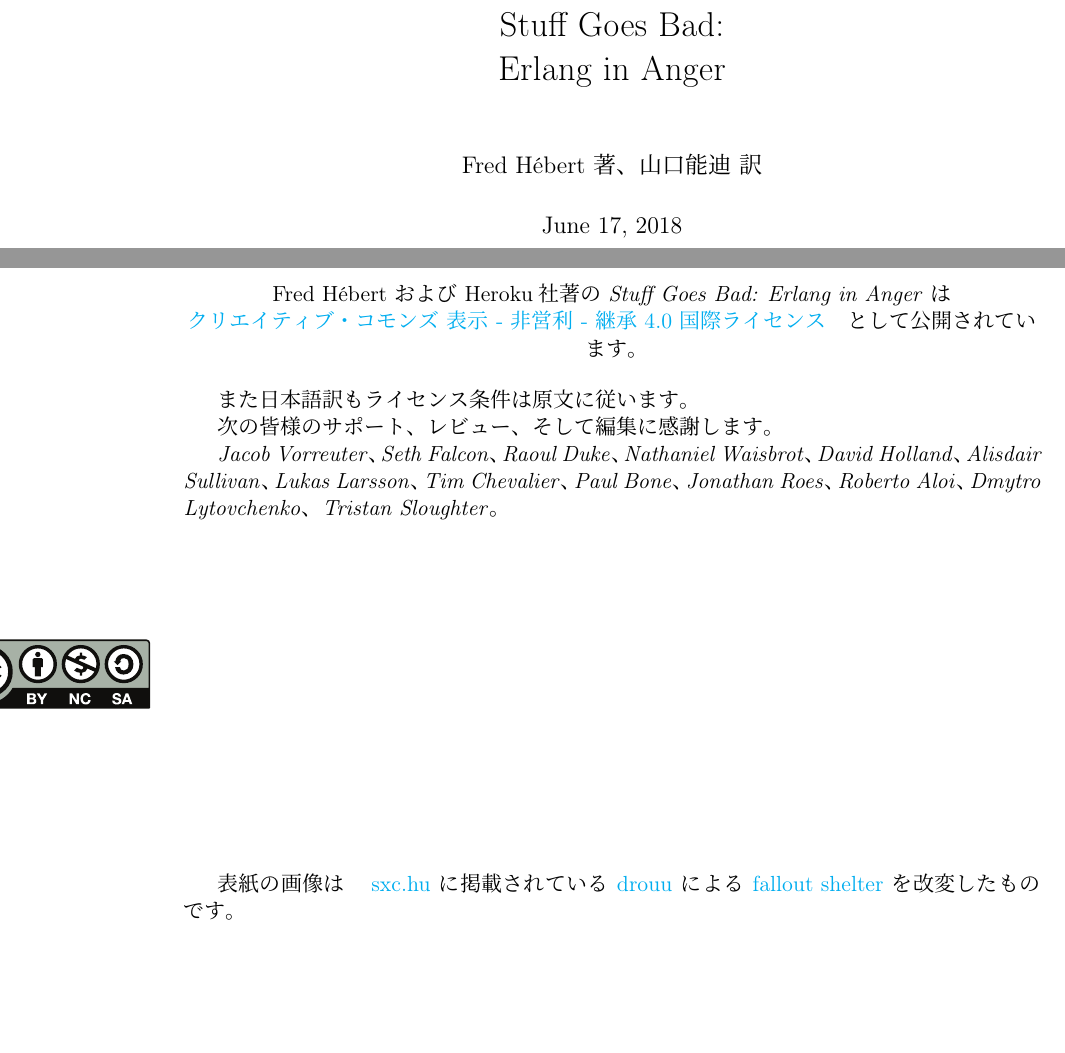
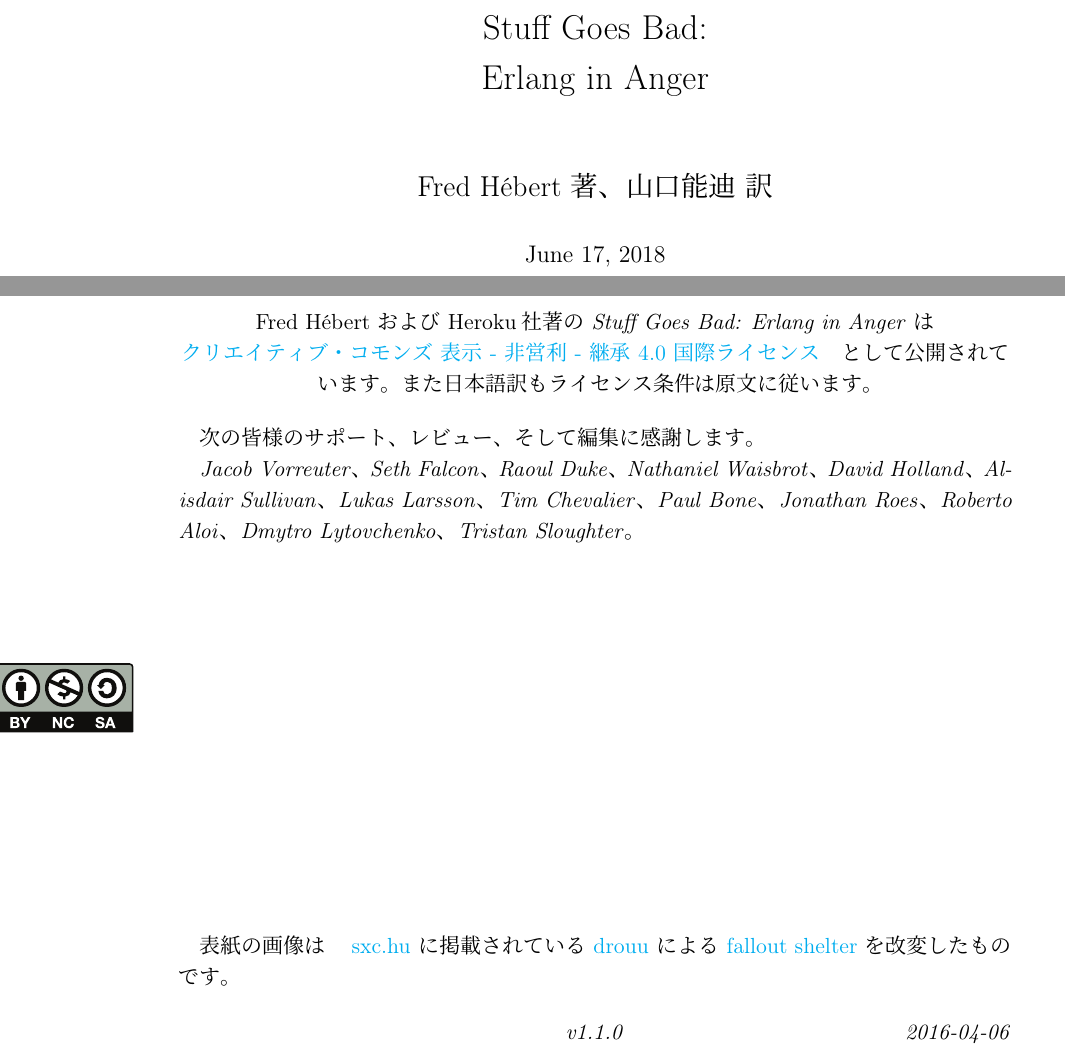
Before and after one commit to heroku/erlang-in-anger, a LaTeX book (text-ja.tex, which reads 000-copyright-ja.tex): two parts of pages 1 and 3 of 11, joined at a grey line, cut so that both start at the same text, the shorter picture padded with empty space. Compiled offline with upLaTeX and dvipdfmx.

Commit message:
スタイルファイルをupLaTeX用のものにとりあえず変更。多少見栄えが良くなった。

```diff
--- a/000-copyright-ja.tex
+++ b/000-copyright-ja.tex
@@ -13,13 +13,12 @@
 \includegraphics[width=100pt]{by-nc-sa.eps}
 \end{center}
 
+%%%%% 日本語翻訳版追記あり
 \begin{center}
 %\emph{Stuff Goes Bad: Erlang in Anger} by Fred Hébert and Heroku is licensed under a \href{http://creativecommons.org/licenses/by-nc-sa/4.0/}{Creative Commons Attribution-NonCommercial-ShareAlike 4.0 International License}.
-Fred Hébert および Heroku社著の \emph{Stuff Goes Bad: Erlang in Anger} は \href{http://creativecommons.org/licenses/by-nc-sa/4.0/}{クリエイティブ・コモンズ 表示 - 非営利 - 継承 4.0 国際ライセンス}　として公開されています。
+Fred Hébert および Heroku社著の \emph{Stuff Goes Bad: Erlang in Anger} は \href{http://creativecommons.org/licenses/by-nc-sa/4.0/}{クリエイティブ・コモンズ 表示 - 非営利 - 継承 4.0 国際ライセンス}　として公開されています。また日本語訳もライセンス条件は原文に従います。
 \end{center}
 
-%%%%% 日本語翻訳版追記
-また日本語訳もライセンス条件は原文に従います。
 
 %Thanks for the additional work, reviewing, and/or editing done by:
 次の皆様のサポート、レビュー、そして編集に感謝します。
--- a/text-ja.tex
+++ b/text-ja.tex
@@ -1,6 +1,7 @@
-\documentclass[11pt, oneside]{book}   	% use "amsart" instead of "article" for AMSLaTeX format
+\documentclass[11pt,uplatex,oneside]{ujbook}   	% use "amsart" instead of "article" for AMSLaTeX format
 % !TEX encoding = UTF-8 Unicode
 \usepackage[dvipdfmx]{graphicx}
+\usepackage{otf}
 \usepackage{text}
 
 %%% Cover
```
Also changed, not shown: README.md.
